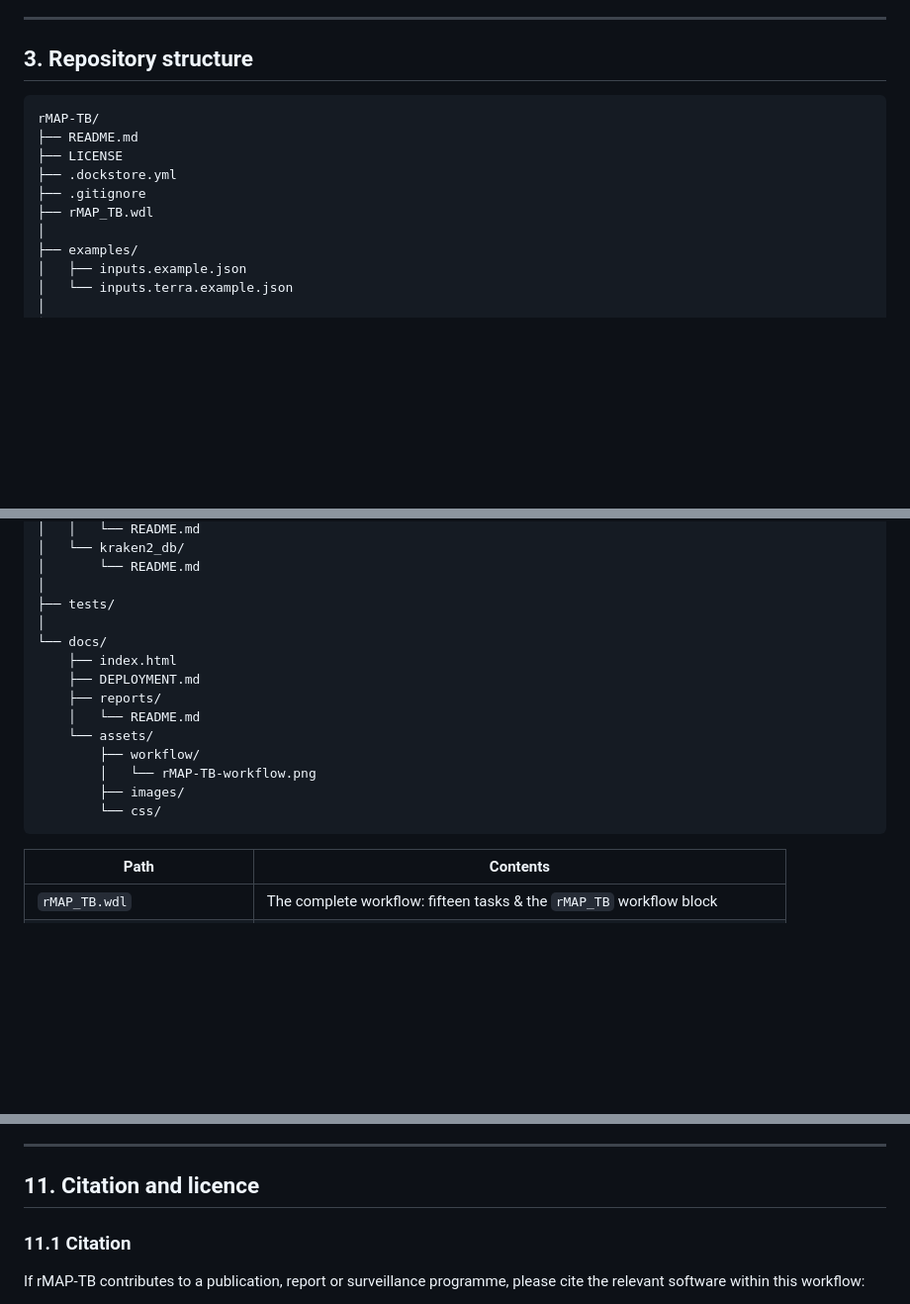
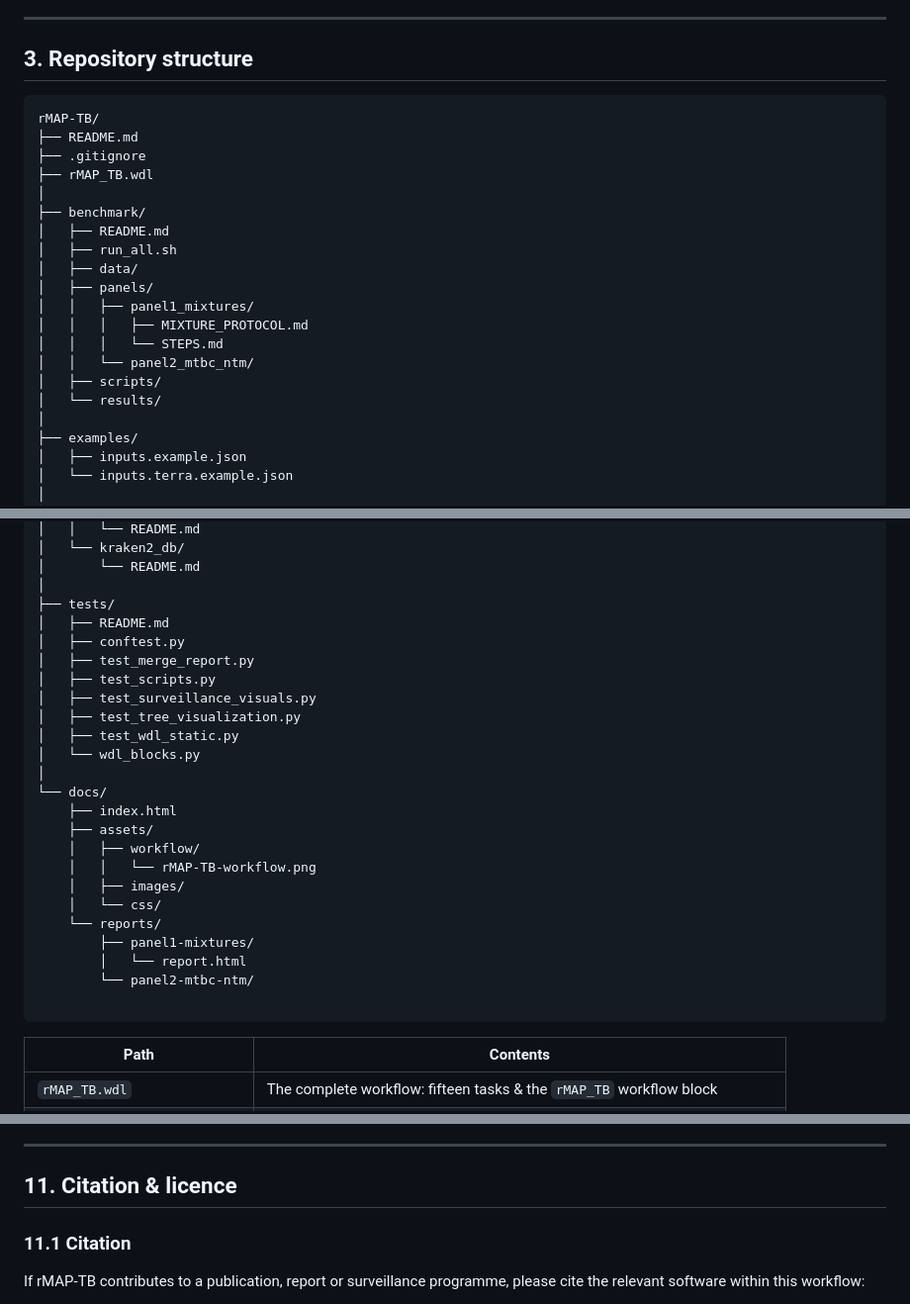
Before and after one commit to gmboowa/rMAP-TB, a Markdown page: README.md, 3 parts joined by grey strips. Shown at 99% size. Rendered like a GitHub page; blank space fills up the shorter version.

Commit message:
Update repository structure

````diff
--- a/README.md
+++ b/README.md
@@ -238,13 +238,24 @@ A surveillance report must distinguish "nothing to report" from "the analysis di
 
 ## 3. Repository structure
 
+
 ```text
 rMAP-TB/
 ├── README.md
-├── LICENSE
-├── .dockstore.yml
 ├── .gitignore
 ├── rMAP_TB.wdl
+│
+├── benchmark/
+│   ├── README.md
+│   ├── run_all.sh
+│   ├── data/
+│   ├── panels/
+│   │   ├── panel1_mixtures/
+│   │   │   ├── MIXTURE_PROTOCOL.md
+│   │   │   └── STEPS.md
+│   │   └── panel2_mtbc_ntm/
+│   ├── scripts/
+│   └── results/
 │
 ├── examples/
 │   ├── inputs.example.json
@@ -265,17 +276,27 @@ rMAP-TB/
 │       └── README.md
 │
 ├── tests/
+│   ├── README.md
+│   ├── conftest.py
+│   ├── test_merge_report.py
+│   ├── test_scripts.py
+│   ├── test_surveillance_visuals.py
+│   ├── test_tree_visualization.py
+│   ├── test_wdl_static.py
+│   └── wdl_blocks.py
 │
 └── docs/
     ├── index.html
-    ├── DEPLOYMENT.md
-    ├── reports/
-    │   └── README.md
-    └── assets/
-        ├── workflow/
-        │   └── rMAP-TB-workflow.png
-        ├── images/
-        └── css/
+    ├── assets/
+    │   ├── workflow/
+    │   │   └── rMAP-TB-workflow.png
+    │   ├── images/
+    │   └── css/
+    └── reports/
+        ├── panel1-mixtures/
+        │   └── report.html
+        └── panel2-mtbc-ntm/
+
 ```
 
 | Path | Contents |
@@ -579,7 +600,7 @@ rMAP-TB is intended for research, genomic epidemiology & public-health surveilla
 
 ---
 
-## 11. Citation and licence
+## 11. Citation & licence
 
 ### 11.1 Citation
 
````
